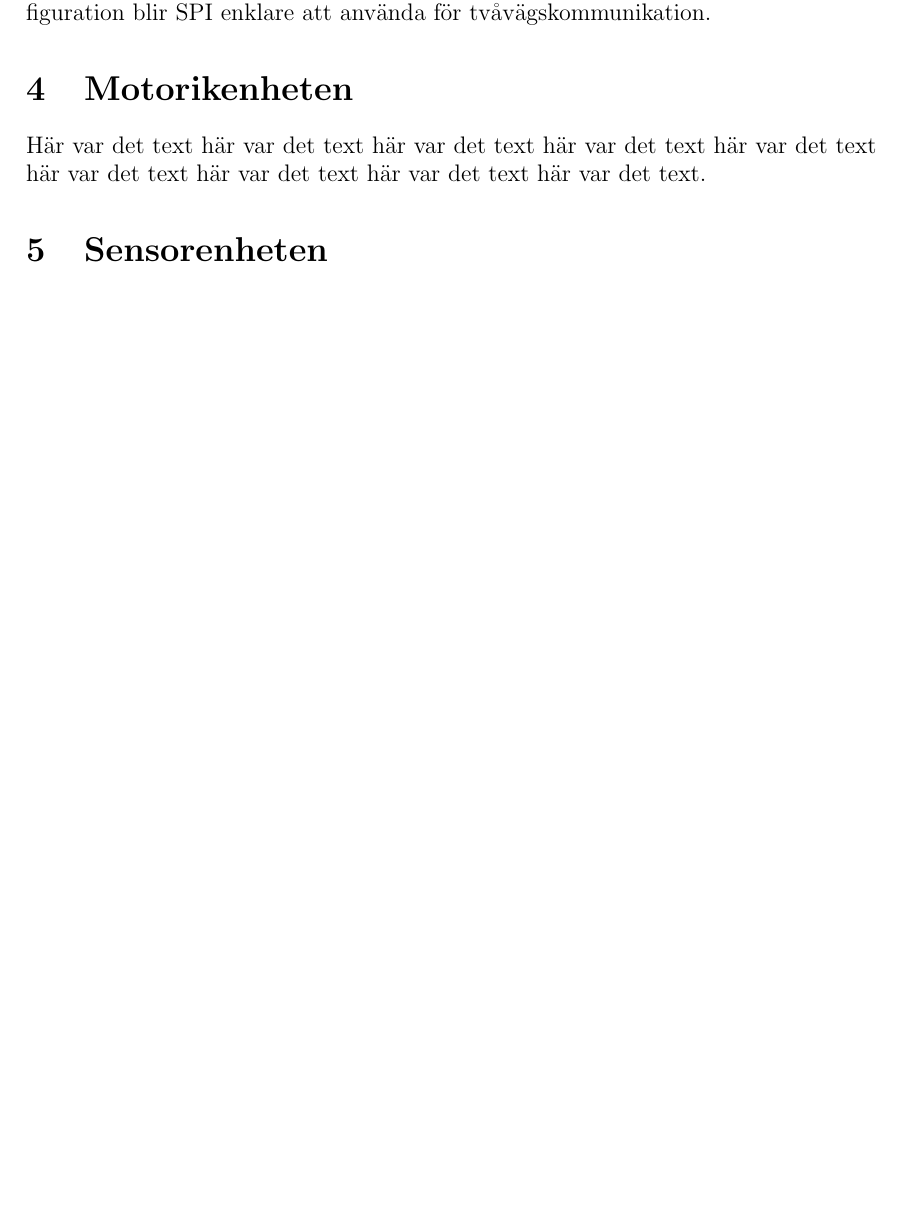
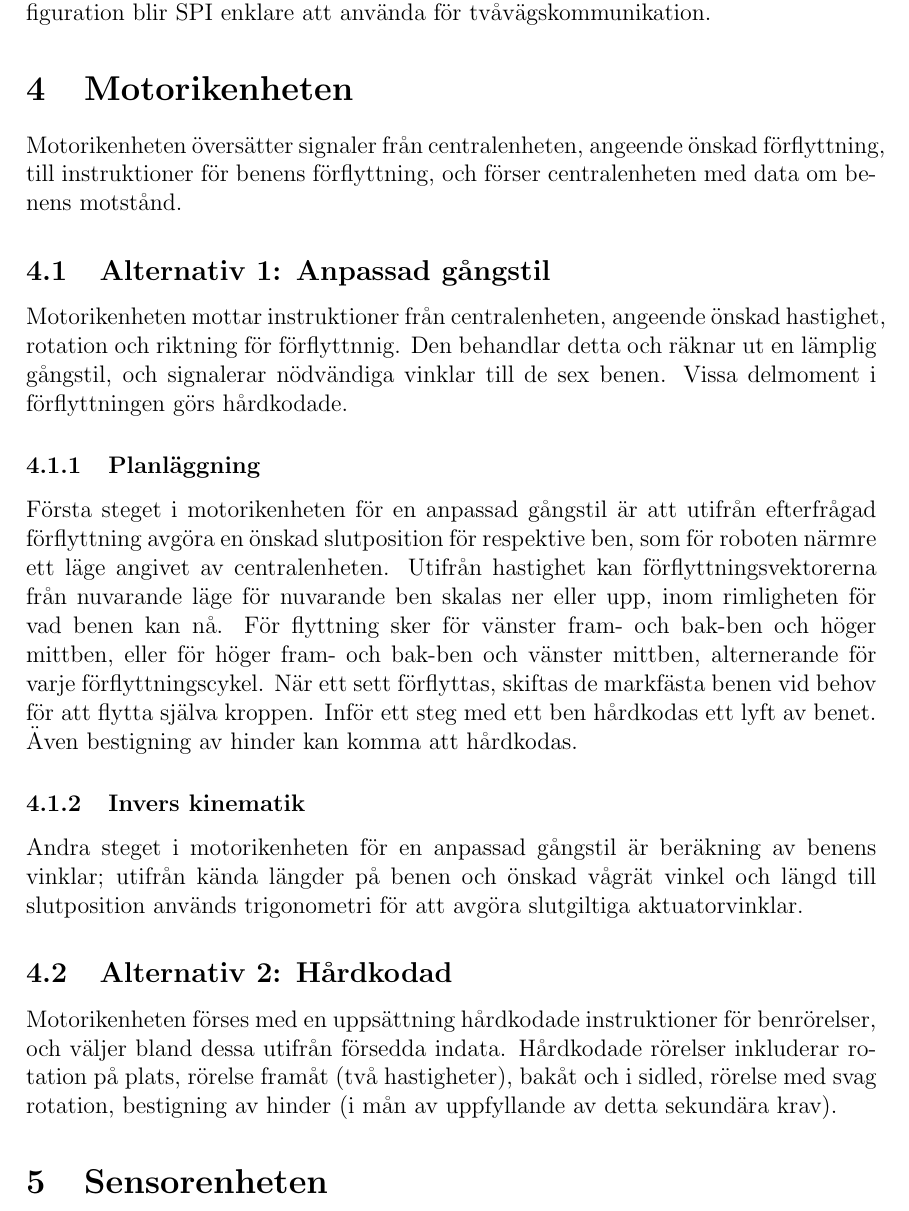
Before and after one commit to TheZoq2/LiTHe-Hex, a LaTeX document (documents/Systemskiss/systemskiss.tex): part of page 8 of 8 before the commit and part of page 8 of 9 after it, cut so that both start at the same text, the shorter picture padded with empty space. Compiled offline with pdfLaTeX.

Commit message:
Re-added motorikdel

```diff
--- a/documents/Systemskiss/systemskiss.tex
+++ b/documents/Systemskiss/systemskiss.tex
@@ -206,10 +206,37 @@
 	%%%%%%%%%%%%%%%%%%%%%%%%%%%%%%%%%%%%%%%%%%%%%%%%%%%%%%%%%%%%%%%%%%%%%%%%%%%%%%%%%
 
 	\section{Motorikenheten}
-	Här var det text här var det text här var det text
-	här var det text här var det text här var det text
-	här var det text här var det text här var det text.
+    	Motorikenheten översätter signaler från centralenheten, angeende önskad förflyttning,
+    	till instruktioner för benens förflyttning, och förser centralenheten med data om
+    	benens motstånd.
 
+    	\subsection{Alternativ 1: Anpassad gångstil}
+    	Motorikenheten mottar instruktioner från centralenheten, angeende önskad hastighet,
+    	rotation och riktning för förflyttnnig. Den behandlar detta och räknar ut en lämplig
+	gångstil, och signalerar nödvändiga vinklar till de sex benen. Vissa delmoment i
+	förflyttningen görs hårdkodade.
+
+    	\subsubsection{Planläggning}
+	Första steget i motorikenheten för en anpassad gångstil är att utifrån efterfrågad
+    	förflyttning avgöra en önskad slutposition för respektive ben, som för roboten närmre
+    	ett läge angivet av centralenheten. Utifrån hastighet kan förflyttningsvektorerna
+    	från nuvarande läge för nuvarande ben skalas ner eller upp, inom rimligheten för vad
+    	benen kan nå. För flyttning sker för vänster fram- och bak-ben och höger
+    	mittben, eller för höger fram- och bak-ben och vänster mittben, alternerande för varje
+    	förflyttningscykel. När ett sett förflyttas, skiftas de markfästa benen vid behov för
+    	att flytta själva kroppen. Inför ett steg med ett ben hårdkodas ett lyft av benet.
+	Även bestigning av hinder kan komma att hårdkodas.
+
+    	\subsubsection{Invers kinematik}
+    	Andra steget i motorikenheten för en anpassad gångstil är beräkning av benens vinklar;
+    	utifrån kända längder på benen  och önskad vågrät vinkel och längd till slutposition
+    	används trigonometri för att avgöra slutgiltiga aktuatorvinklar.
+
+    	\subsection{Alternativ 2: Hårdkodad}
+    	Motorikenheten förses med en uppsättning hårdkodade instruktioner för benrörelser, och
+    	väljer bland dessa utifrån försedda indata. Hårdkodade rörelser inkluderar rotation på
+    	plats, rörelse framåt (två hastigheter), bakåt och i sidled, rörelse med svag rotation,
+    	bestigning av hinder (i mån av uppfyllande av detta sekundära krav).
 
 	%%%%%%%%%%%%%%%%%%%%%%%%%%%%%%%%%%%%%%%%%%%%%%%%%%%%%%%%%%%%%%%%%%%%%%%%%%%%%%%%%
 	%						Sensorenheten
```
Also changed, not shown: documents/Systemskiss/systemskiss.tex (2 more changed lines).
